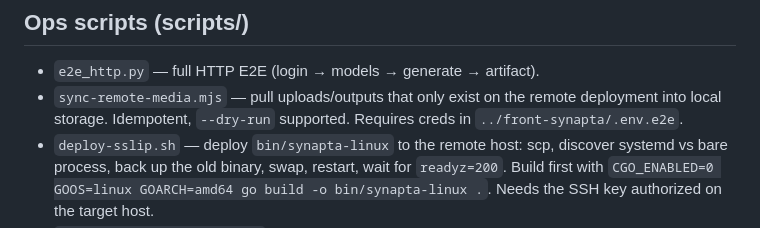
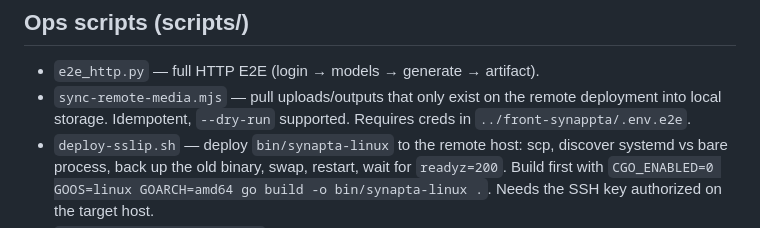
Before and after one commit to synappta4ai/back-synappta, a Markdown page: AGENTS.md, the part around the change. GitHub-like rendering.

Commit message:
docs(agents): correct directory names in AGENTS.md

```diff
--- a/AGENTS.md
+++ b/AGENTS.md
@@ -152,7 +152,7 @@ Si tocás un archivo de este repo, **actualizá la versión antes de hacer push*
 - `e2e_http.py` — full HTTP E2E (login → models → generate → artifact).
 - `sync-remote-media.mjs` — pull uploads/outputs that only exist on the
   remote deployment into local storage. Idempotent, `--dry-run` supported.
-  Requires creds in `../front-synapta/.env.e2e`.
+  Requires creds in `../front-synappta/.env.e2e`.
 - `deploy-sslip.sh` — deploy `bin/synapta-linux` to the remote host: scp,
   discover systemd vs bare process, back up the old binary, swap, restart,
   wait for `readyz=200`. Build first with
```
